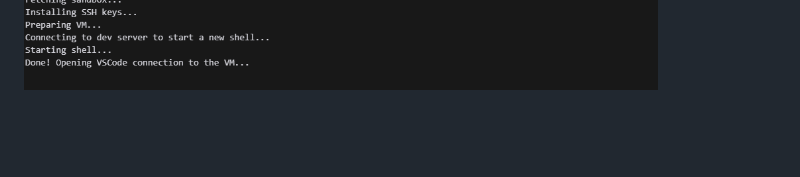
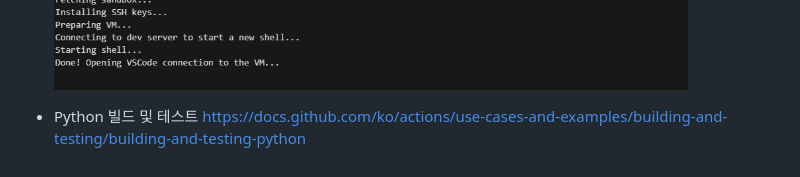
Before and after one commit to jewook-an/PythonCom, a Markdown page: README.md, the part around the change printed below. GitHub-like rendering; blank space fills up the shorter version.

Commit message:
read me > python build 관련 항목추가

```diff
--- a/README.md
+++ b/README.md
@@ -411 +411,4 @@ codesandbox연결시_설치
 ![alt text](./images/VSCode_Remote_SSH.png)
+
+* Python 빌드 및 테스트
+https://docs.github.com/ko/actions/use-cases-and-examples/building-and-testing/building-and-testing-python
```
Also changed, not shown: other parts of README.md (+1 -1 lines).
